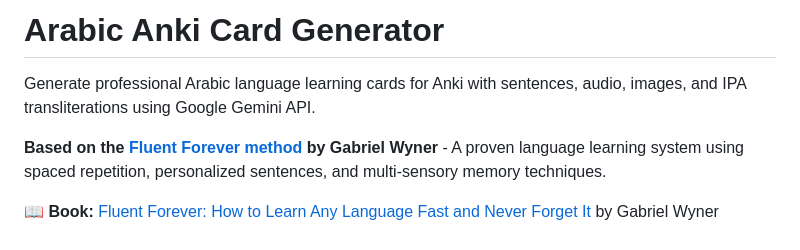
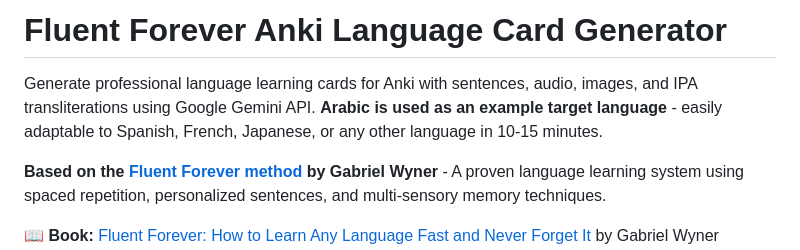
Before and after one commit to agnel18/anki-fluent-forever-language-card-generator, a Markdown page: README.md, the part around the change. Rendered like a GitHub page.

Commit message:
Update title: Emphasize multi-language support with Arabic as example

```diff
--- a/README.md
+++ b/README.md
@@ -1,6 +1,6 @@
-# Arabic Anki Card Generator
+# Fluent Forever Anki Language Card Generator
 
-Generate professional Arabic language learning cards for Anki with sentences, audio, images, and IPA transliterations using Google Gemini API.
+Generate professional language learning cards for Anki with sentences, audio, images, and IPA transliterations using Google Gemini API. **Arabic is used as an example target language** - easily adaptable to Spanish, French, Japanese, or any other language in 10-15 minutes.
 
 **Based on the [Fluent Forever method](https://fluent-forever.com/) by Gabriel Wyner** - A proven language learning system using spaced repetition, personalized sentences, and multi-sensory memory techniques.
 
```
